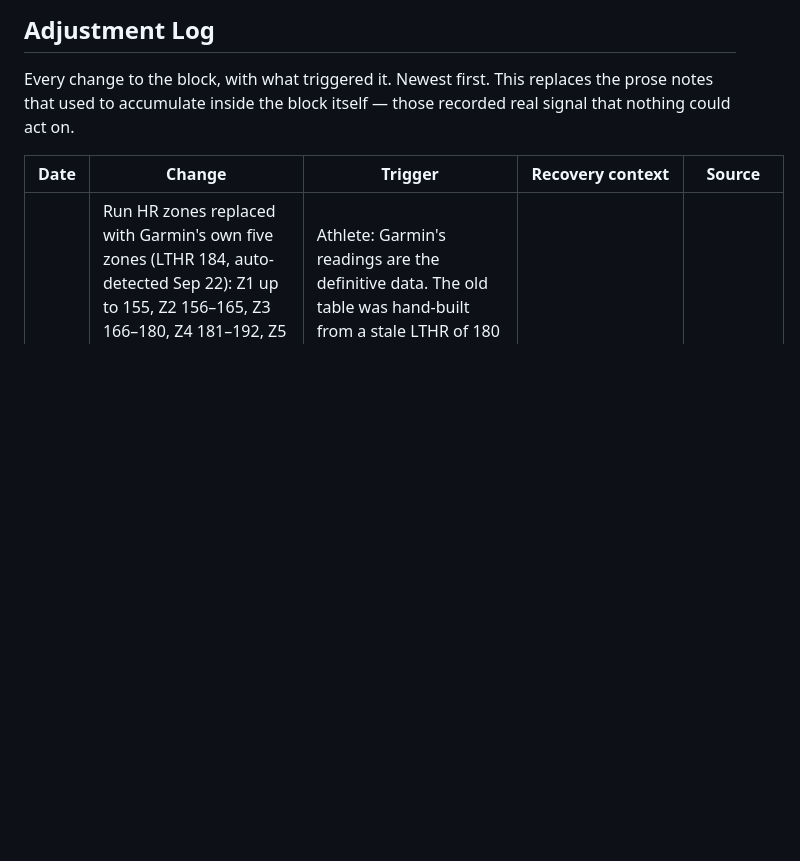
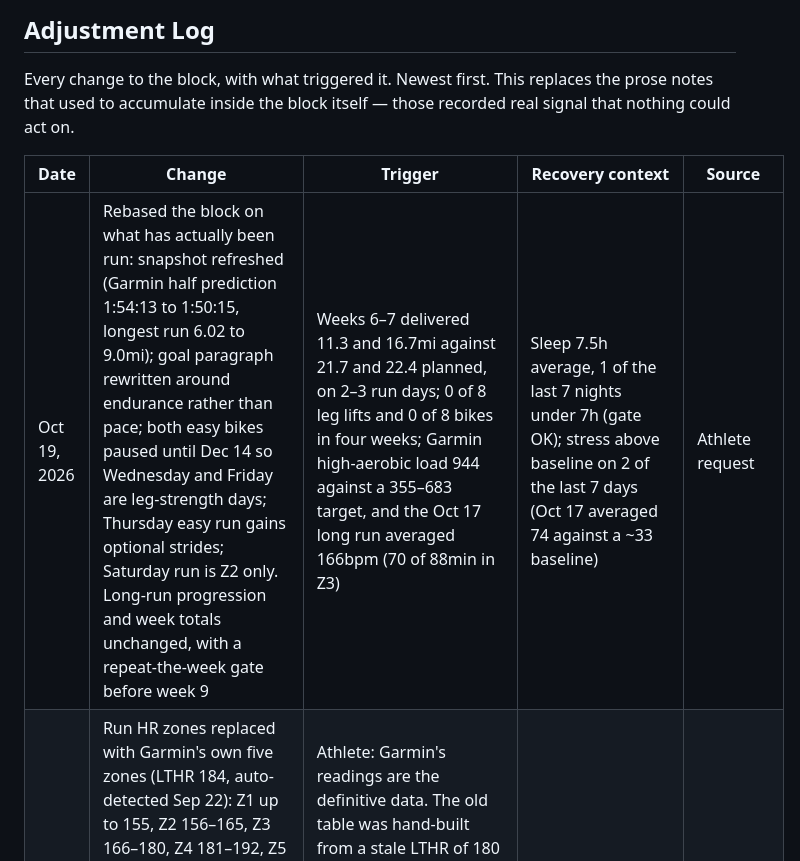
Before and after one commit to knahsirV/training-plan, a Markdown page: content/log.md, the part around the change. Drawn GitHub-style; blank space fills up the shorter version.

Commit message:
Oct 19: log rebase of the half-marathon block on actuals

```diff
--- a/content/log.md
+++ b/content/log.md
@@ -6,6 +6,7 @@ real signal that nothing could act on.
 
 | Date | Change | Trigger | Recovery context | Source |
 |---|---|---|---|---|
+| Oct 19, 2026 | Rebased the block on what has actually been run: snapshot refreshed (Garmin half prediction 1:54:13 to 1:50:15, longest run 6.02 to 9.0mi); goal paragraph rewritten around endurance rather than pace; both easy bikes paused until Dec 14 so Wednesday and Friday are leg-strength days; Thursday easy run gains optional strides; Saturday run is Z2 only. Long-run progression and week totals unchanged, with a repeat-the-week gate before week 9 | Weeks 6–7 delivered 11.3 and 16.7mi against 21.7 and 22.4 planned, on 2–3 run days; 0 of 8 leg lifts and 0 of 8 bikes in four weeks; Garmin high-aerobic load 944 against a 355–683 target, and the Oct 17 long run averaged 166bpm (70 of 88min in Z3) | Sleep 7.5h average, 1 of the last 7 nights under 7h (gate OK); stress above baseline on 2 of the last 7 days (Oct 17 averaged 74 against a ~33 baseline) | Athlete request |
 | Sep 28, 2026 | Run HR zones replaced with Garmin's own five zones (LTHR 184, auto-detected Sep 22): Z1 up to 155, Z2 156–165, Z3 166–180, Z4 181–192, Z5 above 192. Easy target is now Z2 (156–165) with Z1 for warm-ups and recovery; Tuesday quality targets Z3 (base) and Z4 (build); snapshot LTHR 180 to 184. The Sep 12 tightening to 145–155 is superseded | Athlete: Garmin's readings are the definitive data. The old table was hand-built from a stale LTHR of 180 and never matched Garmin Connect. The Sep 25 run (avg 159bpm) showed 72% Z2 and 7% Z3 in Garmin, a clean easy run that the old table had flagged as too hot | unchanged | Athlete decision |
 | Sep 12, 2026 | Easy-run target tightened: aim for 145–155bpm on Thursday and long-run efforts, treating 156–160 as a ceiling rather than the default cruising range | The last two "easy" runs sat at or over the top of the band (Thursday avg 159bpm, Saturday long run avg 160bpm, peak 174bpm). Garmin's load balance read as inverted — more high-aerobic than low-aerobic load — despite a properly polarized 89%/11% easy/hard session split. That's the signature of easy days being run too hot, not of too many hard days | Sleep 7.0h/14-day avg, HRV 94% GOOD, progression gate OK | Athlete review |
 | Sep 12, 2026 | Week 2 long run completed Saturday (6.26mi, slightly over the 6.0mi target) instead of Sunday; Sunday left open rather than double-booked | Athlete moved the run up a day — same pattern as Week 1 (Sunday → Monday) | Readiness 53 (MODERATE) pre-run, sleep score 80, HRV 94% GOOD | Athlete decision |
```
